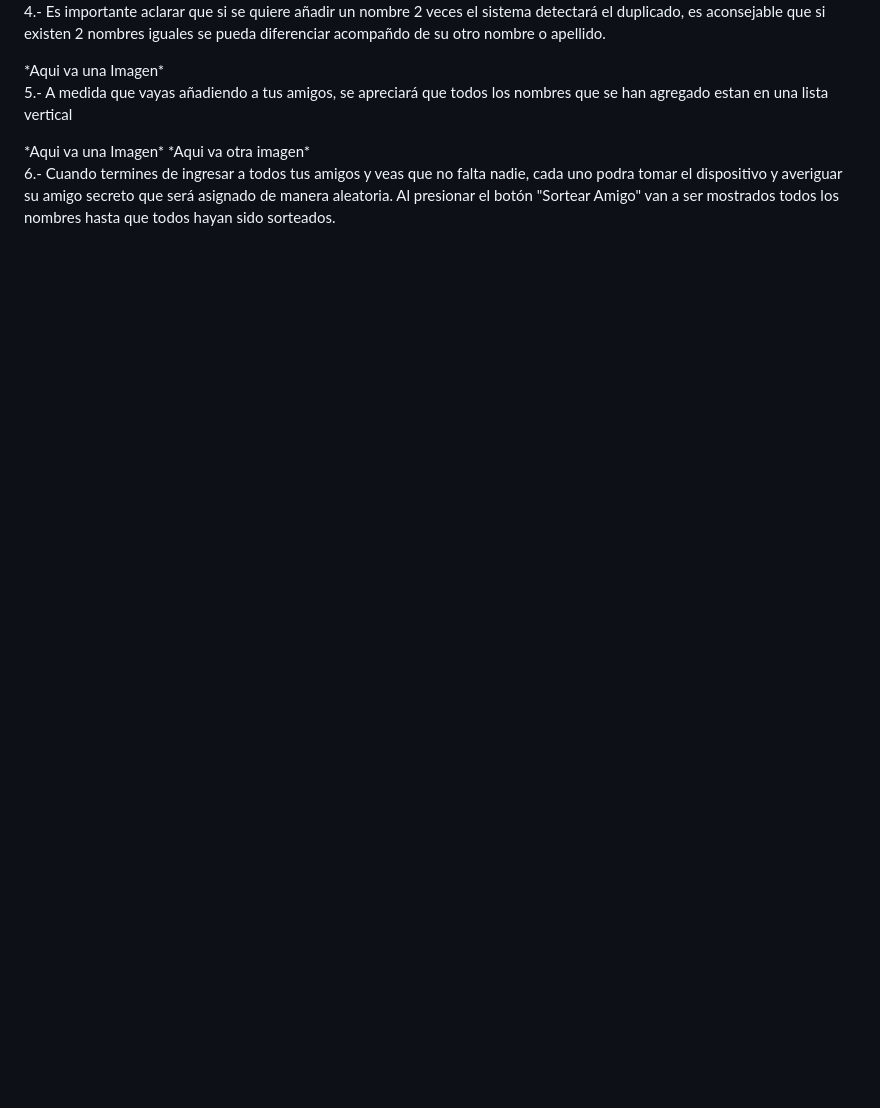
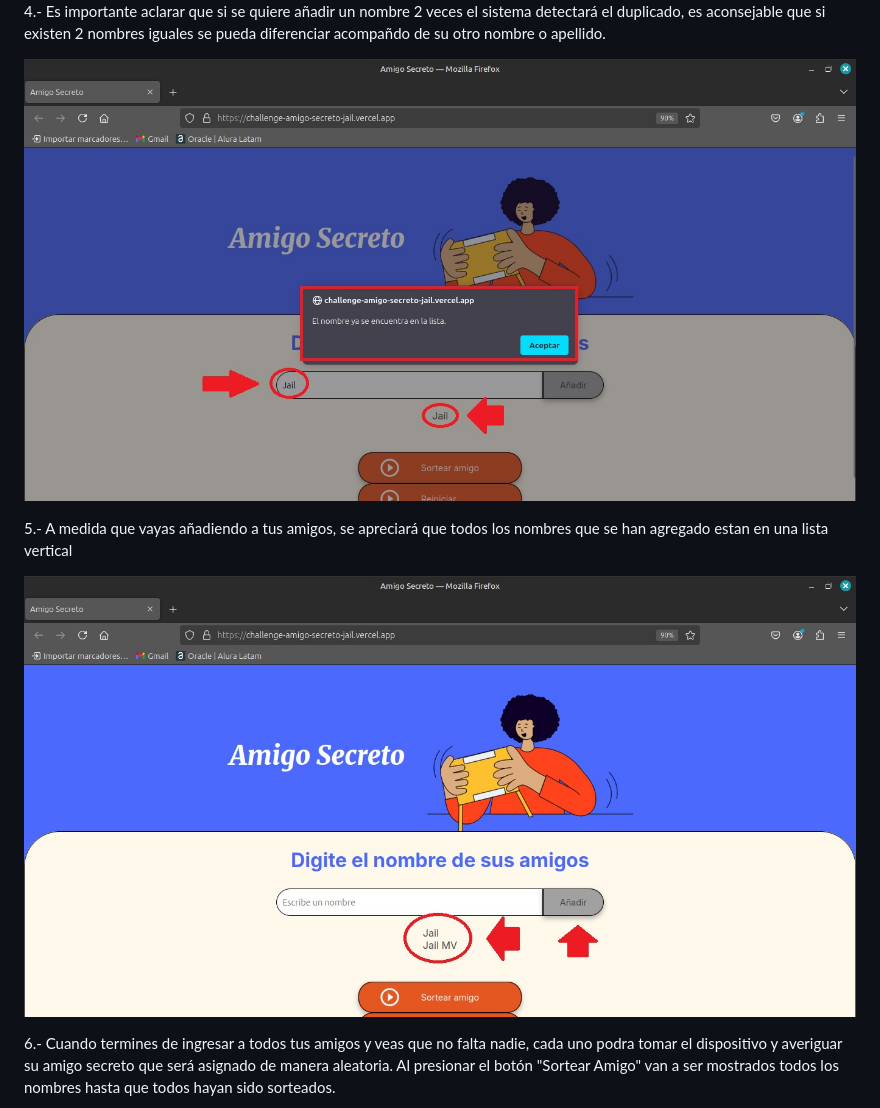
Before and after one commit to JailMV/Challenge_Amigo_Secreto_Jail, a Markdown page: README.md, the part around the change printed below. Rendered like a GitHub page; blank space fills up the shorter version.

```diff
--- a/README.md
+++ b/README.md
@@ -30,9 +33,10 @@ Este Challenge denominado "Amigo Secreto" es una página web en donde se llevan
 
 <p>4.- Es importante aclarar que si se quiere añadir un nombre 2 veces el sistema detectará el duplicado, es aconsejable que si existen 2 nombres iguales se pueda diferenciar acompañdo de su otro nombre o apellido. </p>
-*Aqui va una Imagen*
+
+![image alt](https://github.com/JailMV/Challenge_Amigo_Secreto_Jail/blob/741a64605cee7b4f8a560020b8ea0bad49eb08b5/paso%20a%20paso/5.jpg)
 
 <p>5.- A medida que vayas añadiendo a tus amigos, se apreciará que todos los nombres que se han agregado estan en una lista vertical</p>
-*Aqui va una Imagen*
-*Aqui va otra imagen*
+
+![image alt](https://github.com/JailMV/Challenge_Amigo_Secreto_Jail/blob/741a64605cee7b4f8a560020b8ea0bad49eb08b5/paso%20a%20paso/6.jpg)
 
 <p>6.- Cuando termines de ingresar a todos tus amigos y veas que no falta nadie, cada uno podra tomar el dispositivo y averiguar su amigo secreto que será asignado de manera aleatoria. Al presionar el botón "Sortear Amigo" van a ser mostrados todos los nombres hasta que todos hayan sido sorteados.</p>
```
Also changed, not shown: other parts of README.md (+18 -8 lines).
